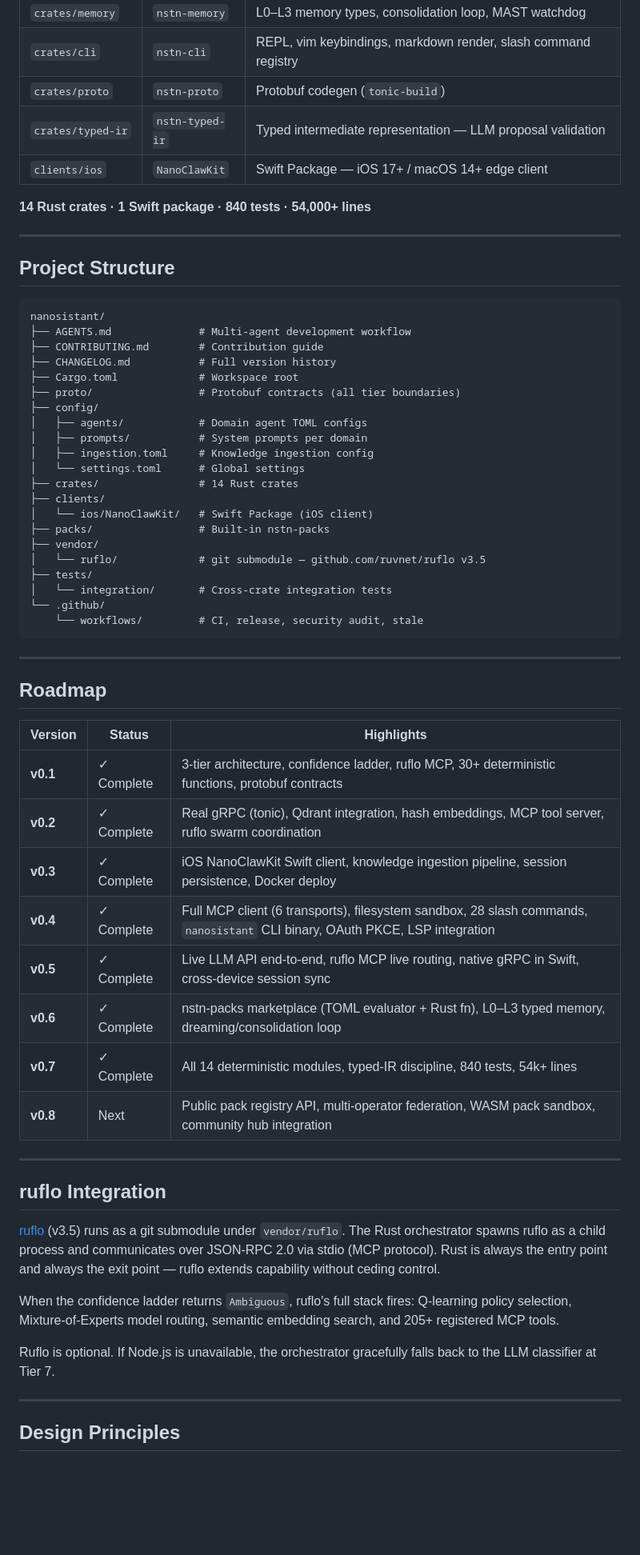
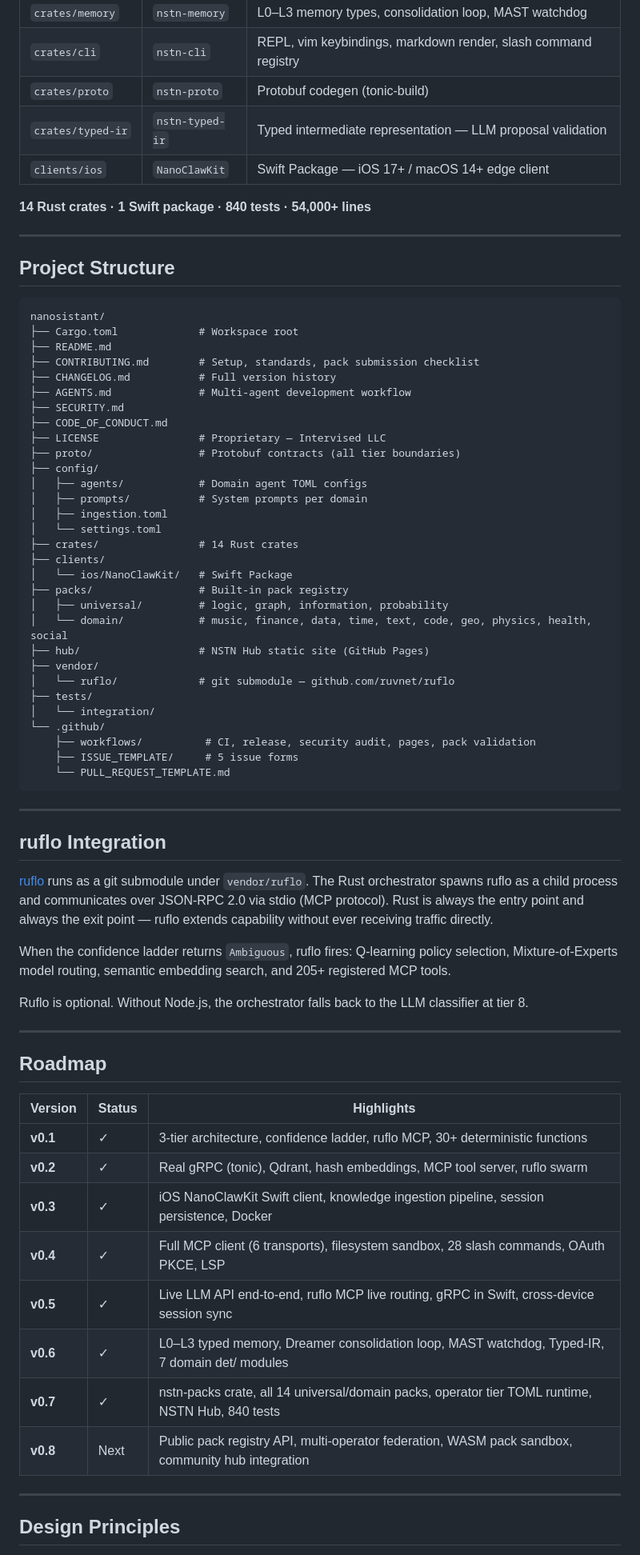
Before and after one commit to PrinceJonaa/nanosistant, a Markdown page: README.md, the part around one of its changes. Shown at 80% size. Drawn GitHub-style; blank space fills up the shorter version.

````diff
--- a/README.md
+++ b/README.md
@@ -273,7 +265,7 @@ The `nanosistant` CLI ships 28 slash commands:
 | `crates/packs` | `nstn-packs` | Pack loader, TOML rule evaluator, Rust fn registry, marketplace client |
 | `crates/memory` | `nstn-memory` | L0–L3 memory types, consolidation loop, MAST watchdog |
 | `crates/cli` | `nstn-cli` | REPL, vim keybindings, markdown render, slash command registry |
-| `crates/proto` | `nstn-proto` | Protobuf codegen (`tonic-build`) |
+| `crates/proto` | `nstn-proto` | Protobuf codegen (tonic-build) |
 | `crates/typed-ir` | `nstn-typed-ir` | Typed intermediate representation — LLM proposal validation |
 | `clients/ios` | `NanoClawKit` | Swift Package — iOS 17+ / macOS 14+ edge client |
 
@@ -285,27 +277,46 @@ The `nanosistant` CLI ships 28 slash commands:
 
 ```
 nanosistant/
+├── Cargo.toml             # Workspace root
+├── README.md
+├── CONTRIBUTING.md        # Setup, standards, pack submission checklist
+├── CHANGELOG.md           # Full version history
 ├── AGENTS.md              # Multi-agent development workflow
-├── CONTRIBUTING.md        # Contribution guide
-├── CHANGELOG.md           # Full version history
-├── Cargo.toml             # Workspace root
+├── SECURITY.md
+├── CODE_OF_CONDUCT.md
+├── LICENSE                # Proprietary — Intervised LLC
 ├── proto/                 # Protobuf contracts (all tier boundaries)
 ├── config/
 │   ├── agents/            # Domain agent TOML configs
 │   ├── prompts/           # System prompts per domain
-│   ├── ingestion.toml     # Knowledge ingestion config
-│   └── settings.toml      # Global settings
+│   ├── ingestion.toml
+│   └── settings.toml
 ├── crates/                # 14 Rust crates
 ├── clients/
-│   └── ios/NanoClawKit/   # Swift Package (iOS client)
-├── packs/                 # Built-in nstn-packs
+│   └── ios/NanoClawKit/   # Swift Package
+├── packs/                 # Built-in pack registry
+│   ├── universal/         # logic, graph, information, probability
+│   └── domain/            # music, finance, data, time, text, code, geo, physics, health, social
+├── hub/                   # NSTN Hub static site (GitHub Pages)
 ├── vendor/
-│   └── ruflo/             # git submodule — github.com/ruvnet/ruflo v3.5
+│   └── ruflo/             # git submodule — github.com/ruvnet/ruflo
 ├── tests/
-│   └── integration/       # Cross-crate integration tests
+│   └── integration/
 └── .github/
-    └── workflows/         # CI, release, security audit, stale
+    ├── workflows/          # CI, release, security audit, pages, pack validation
+    ├── ISSUE_TEMPLATE/     # 5 issue forms
+    └── PULL_REQUEST_TEMPLATE.md
 ```
+
+---
+
+## ruflo Integration
+
+[ruflo](https://github.com/ruvnet/ruflo) runs as a git submodule under `vendor/ruflo`. The Rust orchestrator spawns ruflo as a child process and communicates over JSON-RPC 2.0 via stdio (MCP protocol). Rust is always the entry point and always the exit point — ruflo extends capability without ever receiving traffic directly.
+
+When the confidence ladder returns `Ambiguous`, ruflo fires: Q-learning policy selection, Mixture-of-Experts model routing, semantic embedding search, and 205+ registered MCP tools.
+
+Ruflo is optional. Without Node.js, the orchestrator falls back to the LLM classifier at tier 8.
 
 ---
 
@@ -313,24 +324,14 @@ nanosistant/
 
 | Version | Status | Highlights |
 |---------|--------|------------|
-| **v0.1** | ✓ Complete | 3-tier architecture, confidence ladder, ruflo MCP, 30+ deterministic functions, protobuf contracts |
-| **v0.2** | ✓ Complete | Real gRPC (tonic), Qdrant integration, hash embeddings, MCP tool server, ruflo swarm coordination |
-| **v0.3** | ✓ Complete | iOS NanoClawKit Swift client, knowledge ingestion pipeline, session persistence, Docker deploy |
-| **v0.4** | ✓ Complete | Full MCP client (6 transports), filesystem sandbox, 28 slash commands, `nanosistant` CLI binary, OAuth PKCE, LSP integration |
-| **v0.5** | ✓ Complete | Live LLM API end-to-end, ruflo MCP live routing, native gRPC in Swift, cross-device session sync |
-| **v0.6** | ✓ Complete | nstn-packs marketplace (TOML evaluator + Rust fn), L0–L3 typed memory, dreaming/consolidation loop |
-| **v0.7** | ✓ Complete | All 14 deterministic modules, typed-IR discipline, 840 tests, 54k+ lines |
+| **v0.1** | ✓ | 3-tier architecture, confidence ladder, ruflo MCP, 30+ deterministic functions |
+| **v0.2** | ✓ | Real gRPC (tonic), Qdrant, hash embeddings, MCP tool server, ruflo swarm |
+| **v0.3** | ✓ | iOS NanoClawKit Swift client, knowledge ingestion pipeline, session persistence, Docker |
+| **v0.4** | ✓ | Full MCP client (6 transports), filesystem sandbox, 28 slash commands, OAuth PKCE, LSP |
+| **v0.5** | ✓ | Live LLM API end-to-end, ruflo MCP live routing, gRPC in Swift, cross-device session sync |
+| **v0.6** | ✓ | L0–L3 typed memory, Dreamer consolidation loop, MAST watchdog, Typed-IR, 7 domain det/ modules |
+| **v0.7** | ✓ | nstn-packs crate, all 14 universal/domain packs, operator tier TOML runtime, NSTN Hub, 840 tests |
 | **v0.8** | Next | Public pack registry API, multi-operator federation, WASM pack sandbox, community hub integration |
-
----
-
-## ruflo Integration
-
-[ruflo](https://github.com/ruvnet/ruflo) (v3.5) runs as a git submodule under `vendor/ruflo`. The Rust orchestrator spawns ruflo as a child process and communicates over JSON-RPC 2.0 via stdio (MCP protocol). Rust is always the entry point and always the exit point — ruflo extends capability without ceding control.
-
-When the confidence ladder returns `Ambiguous`, ruflo's full stack fires: Q-learning policy selection, Mixture-of-Experts model routing, semantic embedding search, and 205+ registered MCP tools.
-
-Ruflo is optional. If Node.js is unavailable, the orchestrator gracefully falls back to the LLM classifier at Tier 7.
 
 ---
 
````
Also changed, not shown: other parts of README.md (+128 -136 lines).
